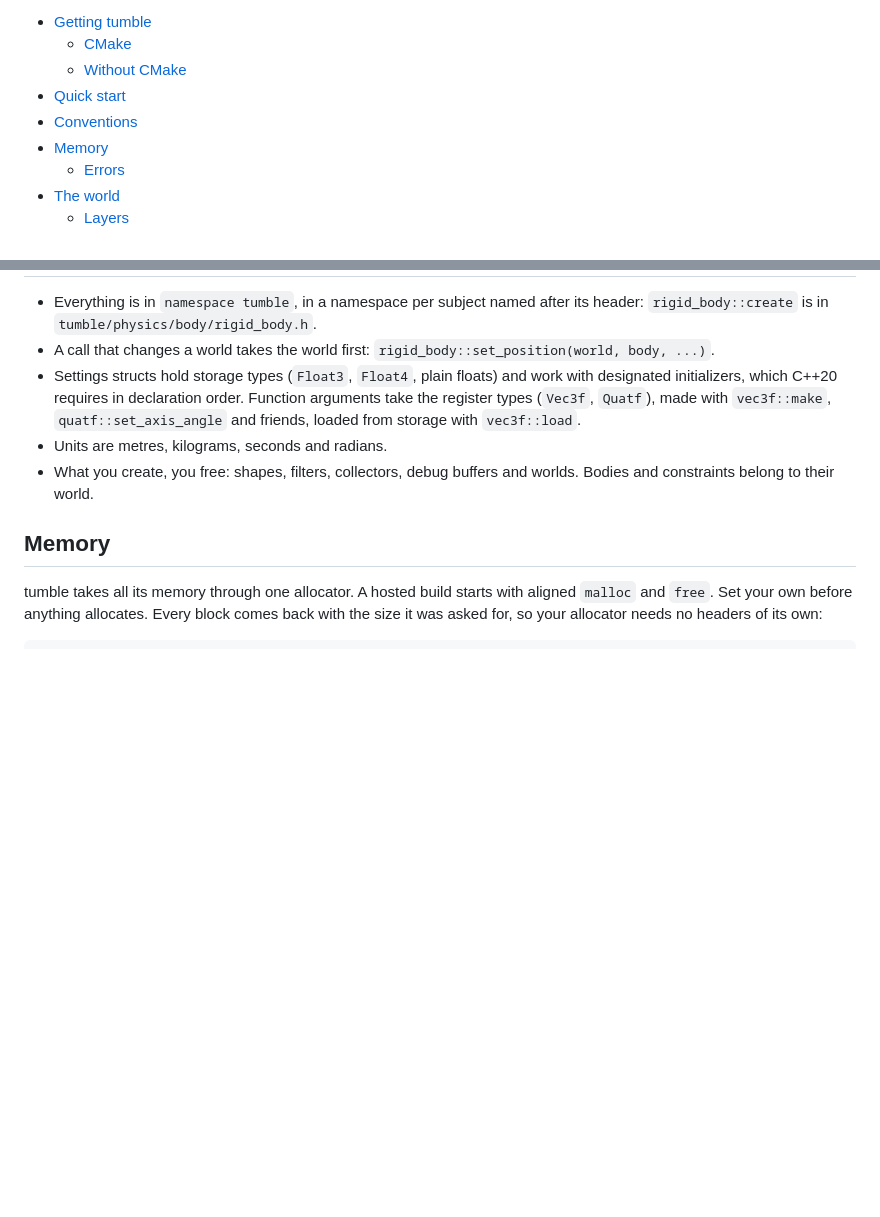
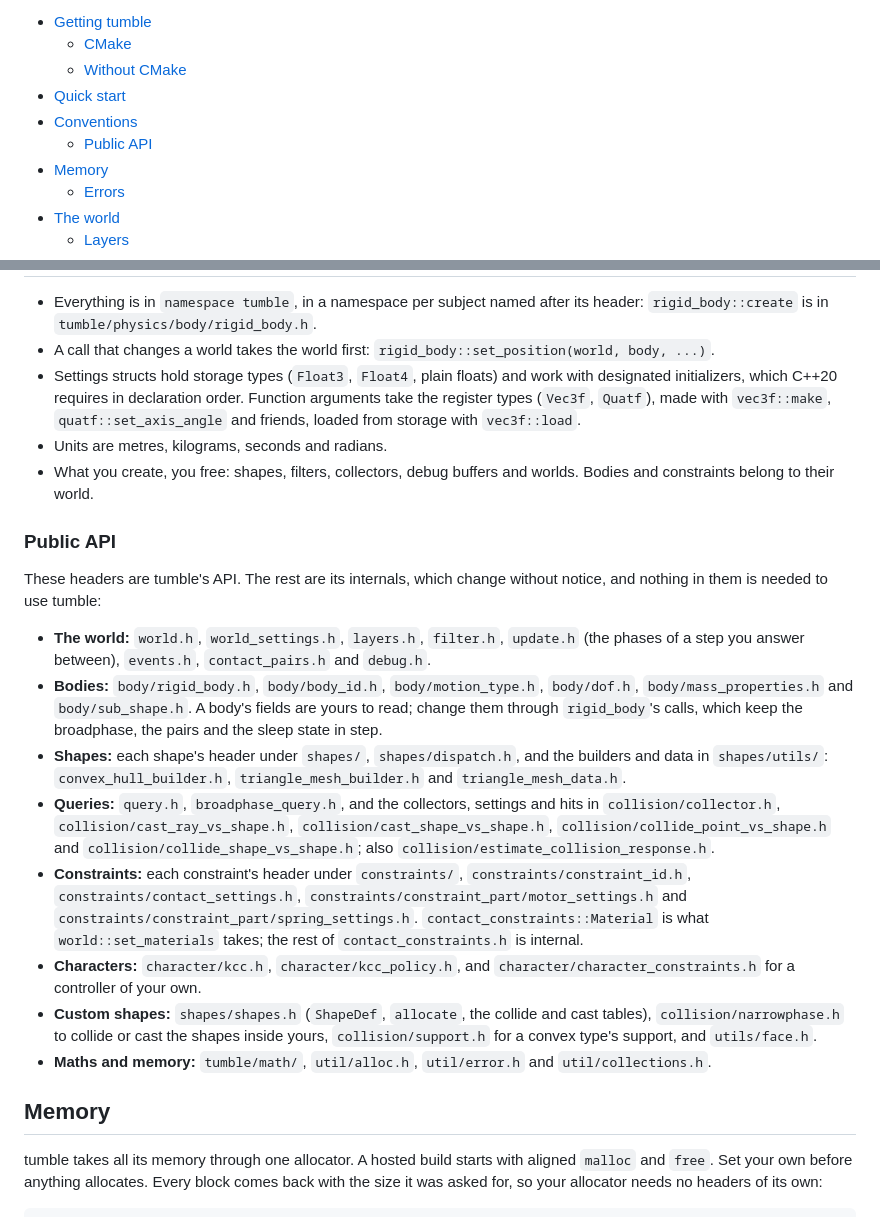
Before and after one commit to isaac-mason/tumble, a Markdown page: docs-cpp.md, 2 parts joined by grey strips. GitHub-like rendering; blank space fills up the shorter version.

Commit message:
docs(cpp): which headers are the api, and that the rest are internals

```diff
--- a/docs-cpp.md
+++ b/docs-cpp.md
@@ -13,6 +13,7 @@ it shows.
   - [Without CMake](#without-cmake)
 - [Quick start](#quick-start)
 - [Conventions](#conventions)
+  - [Public API](#public-api)
 - [Memory](#memory)
   - [Errors](#errors)
 - [The world](#the-world)
@@ -173,6 +174,31 @@ The rest of this guide leaves out the includes, `using namespace tumble;` and th
 - Units are metres, kilograms, seconds and radians.
 - What you create, you free: shapes, filters, collectors, debug buffers and worlds. Bodies and constraints belong to
   their world.
+
+### Public API
+
+These headers are tumble's API. The rest are its internals, which change without notice, and nothing in them is needed
+to use tumble:
+
+- **The world:** `world.h`, `world_settings.h`, `layers.h`, `filter.h`, `update.h` (the phases of a step you answer
+  between), `events.h`, `contact_pairs.h` and `debug.h`.
+- **Bodies:** `body/rigid_body.h`, `body/body_id.h`, `body/motion_type.h`, `body/dof.h`, `body/mass_properties.h` and
+  `body/sub_shape.h`. A body's fields are yours to read; change them through `rigid_body`'s calls, which keep the
+  broadphase, the pairs and the sleep state in step.
+- **Shapes:** each shape's header under `shapes/`, `shapes/dispatch.h`, and the builders and data in `shapes/utils/`:
+  `convex_hull_builder.h`, `triangle_mesh_builder.h` and `triangle_mesh_data.h`.
+- **Queries:** `query.h`, `broadphase_query.h`, and the collectors, settings and hits in `collision/collector.h`,
+  `collision/cast_ray_vs_shape.h`, `collision/cast_shape_vs_shape.h`, `collision/collide_point_vs_shape.h` and
+  `collision/collide_shape_vs_shape.h`; also `collision/estimate_collision_response.h`.
+- **Constraints:** each constraint's header under `constraints/`, `constraints/constraint_id.h`,
+  `constraints/contact_settings.h`, `constraints/constraint_part/motor_settings.h` and
+  `constraints/constraint_part/spring_settings.h`. `contact_constraints::Material` is what `world::set_materials`
+  takes; the rest of `contact_constraints.h` is internal.
+- **Characters:** `character/kcc.h`, `character/kcc_policy.h`, and `character/character_constraints.h` for a
+  controller of your own.
+- **Custom shapes:** `shapes/shapes.h` (`ShapeDef`, `allocate`, the collide and cast tables), `collision/narrowphase.h`
+  to collide or cast the shapes inside yours, `collision/support.h` for a convex type's support, and `utils/face.h`.
+- **Maths and memory:** `tumble/math/`, `util/alloc.h`, `util/error.h` and `util/collections.h`.
 
 ## Memory
 
```
Also changed, not shown: docs/cpp.template.md (+25 -0 lines).
